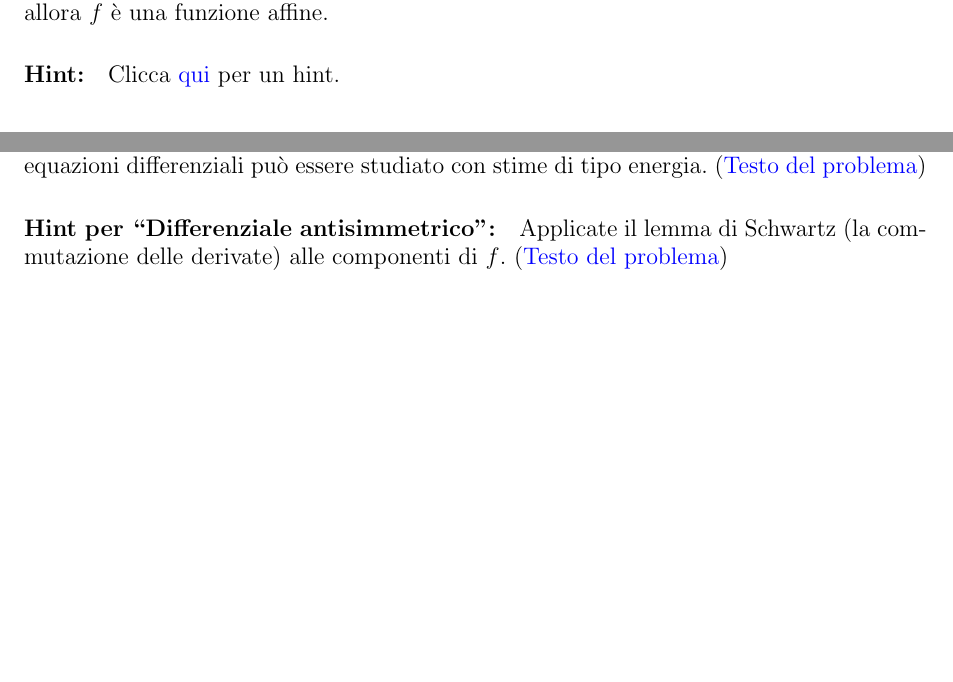
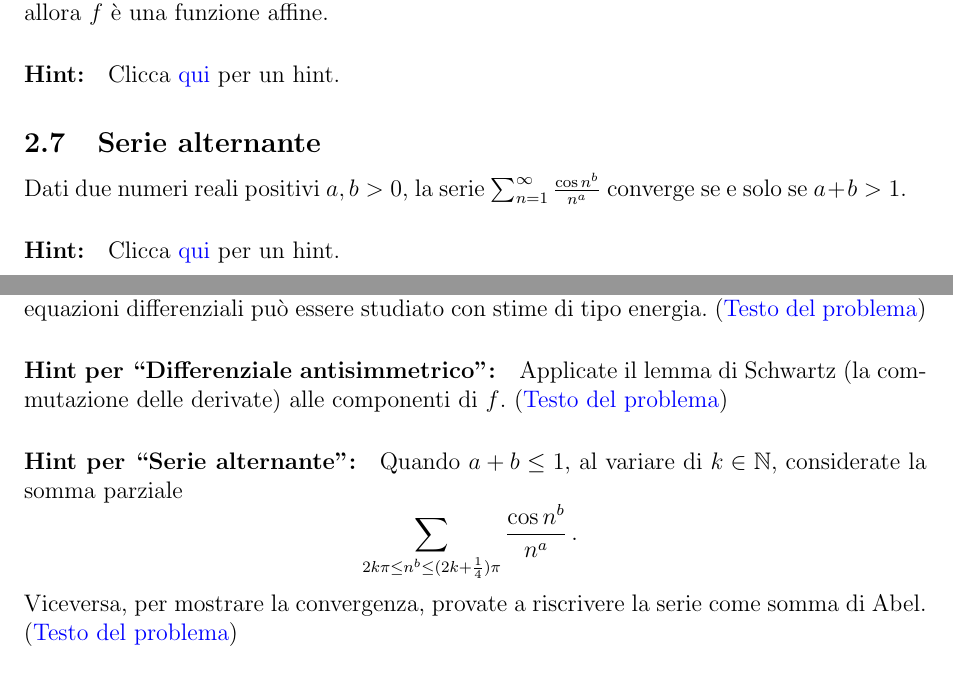
Before and after one commit to dario2994/CoolMathProblems, a LaTeX paper (main.tex, which reads problems/Analisi.tex): two parts of pages 5 and 8 of 8, joined at a grey line, cut so that both start at the same text, the shorter picture padded with empty space. Compiled offline with pdfLaTeX.

Commit message:
Aggiunto 'Serie alternante'

```diff
--- a/problems/Analisi.tex
+++ b/problems/Analisi.tex
@@ -60,3 +60,13 @@ Per avere stime migliore per $y$, si deve studiare come si comporta asintoticame
 Se $f:\R^n\to\R^n$ è una funzione tale che il differenziale $\de f$ è antisimmetrico in ogni punto, allora $f$ è una funzione affine.
 }
 \Hint{Applicate il lemma di Schwartz (la commutazione delle derivate) alle componenti di $f$.}
+
+\Problem{Serie alternante}{
+Dati due numeri reali positivi $a,b>0$, la serie $\sum_{n=1}^\infty \frac{\cos n^b}{n^a}$ converge se e solo se $a+b>1$.
+}
+\Hint{Quando $a+b\le 1$, al variare di $k\in\N$, considerate la somma parziale
+\begin{equation*}
+	\sum_{2k\pi\le n^b\le (2k+\frac14)\pi}\frac{\cos n^b}{n^a}\punto
+\end{equation*}
+Viceversa, per mostrare la convergenza, provate a riscrivere la serie come somma di Abel.
+}
```
